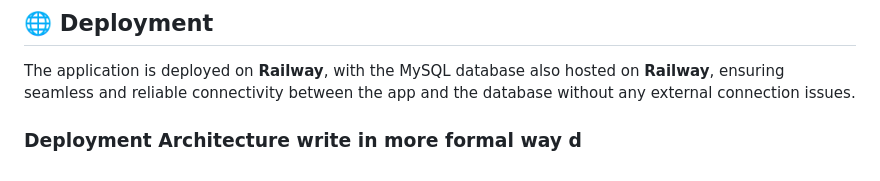
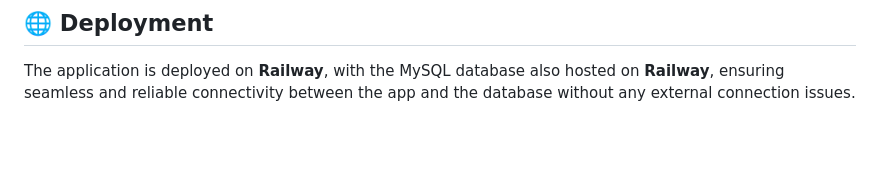
Before and after one commit to rishabh-397/task-management-app, a Markdown page: README.md, the part around the change. GitHub-like rendering; blank space fills up the shorter version.

```diff
--- a/README.md
+++ b/README.md
@@ -151,5 +151,3 @@ User passwords are securely hashed using **Werkzeug** before being stored in the
 ## 🌐 Deployment
 
 The application is deployed on **Railway**, with the MySQL database also hosted on **Railway**, ensuring seamless and reliable connectivity between the app and the database without any external connection issues.
-
-### Deployment Architecture write in more formal way d
```
